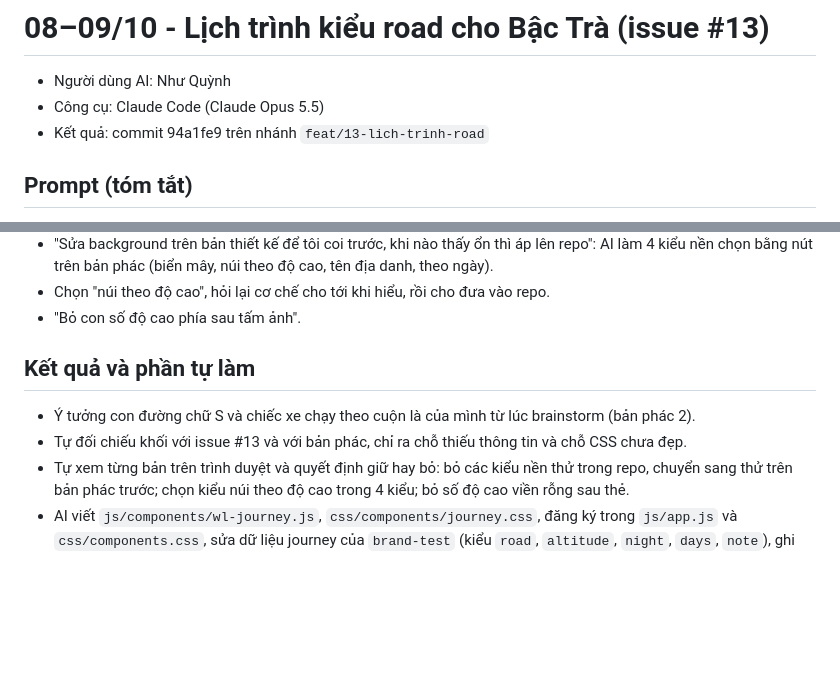
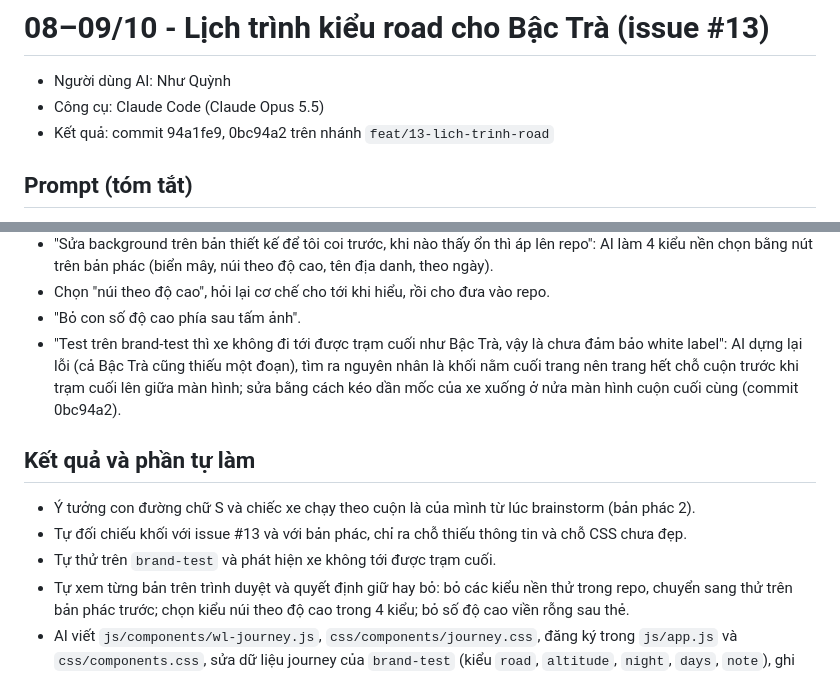
Before and after one commit to pnquynh-hoop/clauki-travel-webds26, a Markdown page: docs/prompts/08-10-lich-trinh-road.md, 2 parts joined by grey strips. Rendered like a GitHub page; blank space fills up the shorter version.

Commit message:
docs(AI/ai-log): ghi nhật ký sửa xe tới trạm cuối

```diff
--- a/docs/prompts/08-10-lich-trinh-road.md
+++ b/docs/prompts/08-10-lich-trinh-road.md
@@ -2,7 +2,7 @@
 
 - Người dùng AI: Như Quỳnh
 - Công cụ: Claude Code (Claude Opus 5.5)
-- Kết quả: commit 94a1fe9 trên nhánh `feat/13-lich-trinh-road`
+- Kết quả: commit 94a1fe9, 0bc94a2 trên nhánh `feat/13-lich-trinh-road`
 
 ## Prompt (tóm tắt)
 
@@ -31,11 +31,16 @@ Các lần yêu cầu chỉnh sau đó:
   chọn bằng nút trên bản phác (biển mây, núi theo độ cao, tên địa danh, theo ngày).
 - Chọn "núi theo độ cao", hỏi lại cơ chế cho tới khi hiểu, rồi cho đưa vào repo.
 - "Bỏ con số độ cao phía sau tấm ảnh".
+- "Test trên brand-test thì xe không đi tới được trạm cuối như Bậc Trà, vậy là chưa đảm bảo white label":
+  AI dựng lại lỗi (cả Bậc Trà cũng thiếu một đoạn), tìm ra nguyên nhân là khối nằm cuối trang nên trang hết
+  chỗ cuộn trước khi trạm cuối lên giữa màn hình; sửa bằng cách kéo dần mốc của xe xuống ở nửa màn hình cuộn
+  cuối cùng (commit 0bc94a2).
 
 ## Kết quả và phần tự làm
 
 - Ý tưởng con đường chữ S và chiếc xe chạy theo cuộn là của mình từ lúc brainstorm (bản phác 2).
 - Tự đối chiếu khối với issue #13 và với bản phác, chỉ ra chỗ thiếu thông tin và chỗ CSS chưa đẹp.
+- Tự thử trên `brand-test` và phát hiện xe không tới được trạm cuối.
 - Tự xem từng bản trên trình duyệt và quyết định giữ hay bỏ: bỏ các kiểu nền thử trong repo, chuyển sang thử
   trên bản phác trước; chọn kiểu núi theo độ cao trong 4 kiểu; bỏ số độ cao viền rỗng sau thẻ.
 - AI viết `js/components/wl-journey.js`, `css/components/journey.css`, đăng ký trong `js/app.js` và
```
Also changed, not shown: docs/ai-log.md (+1 -1 lines).
